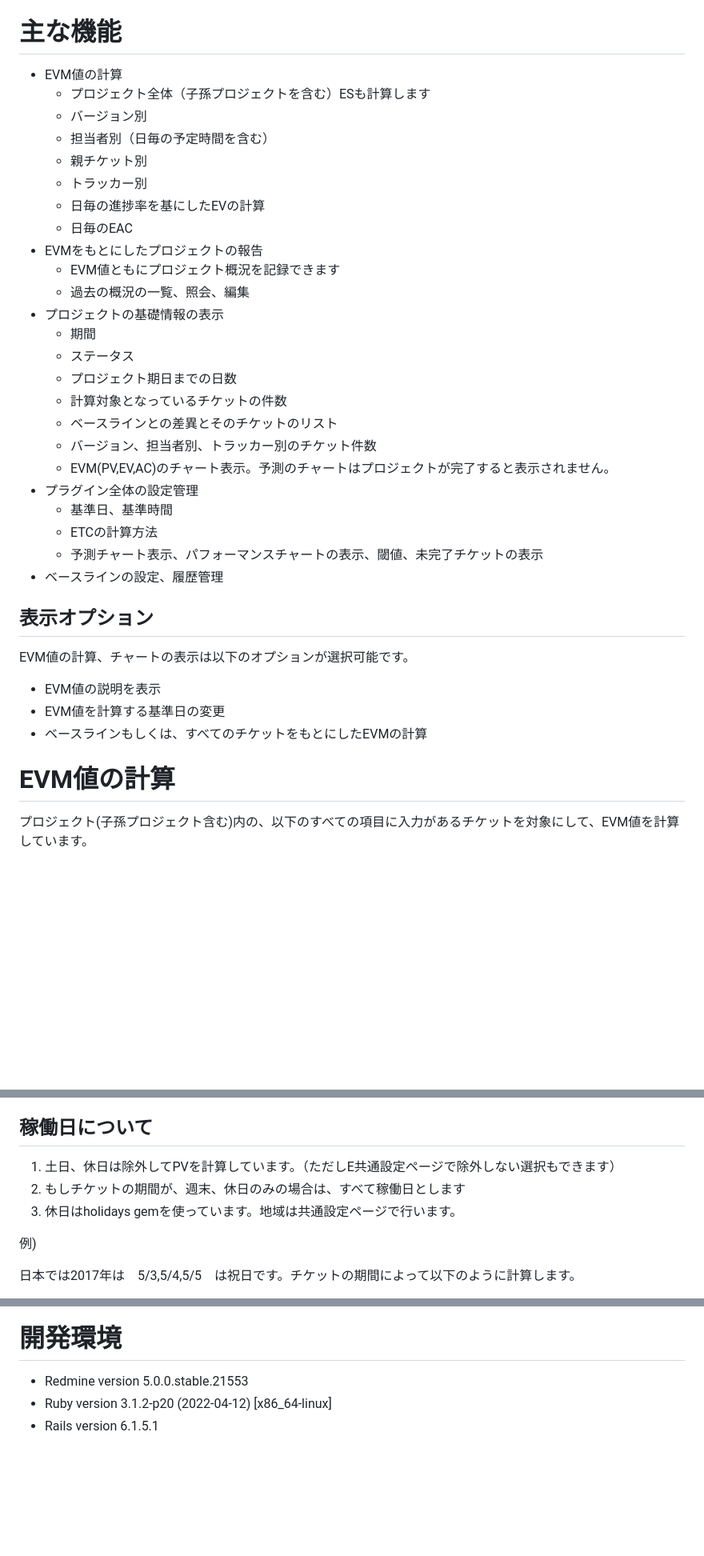
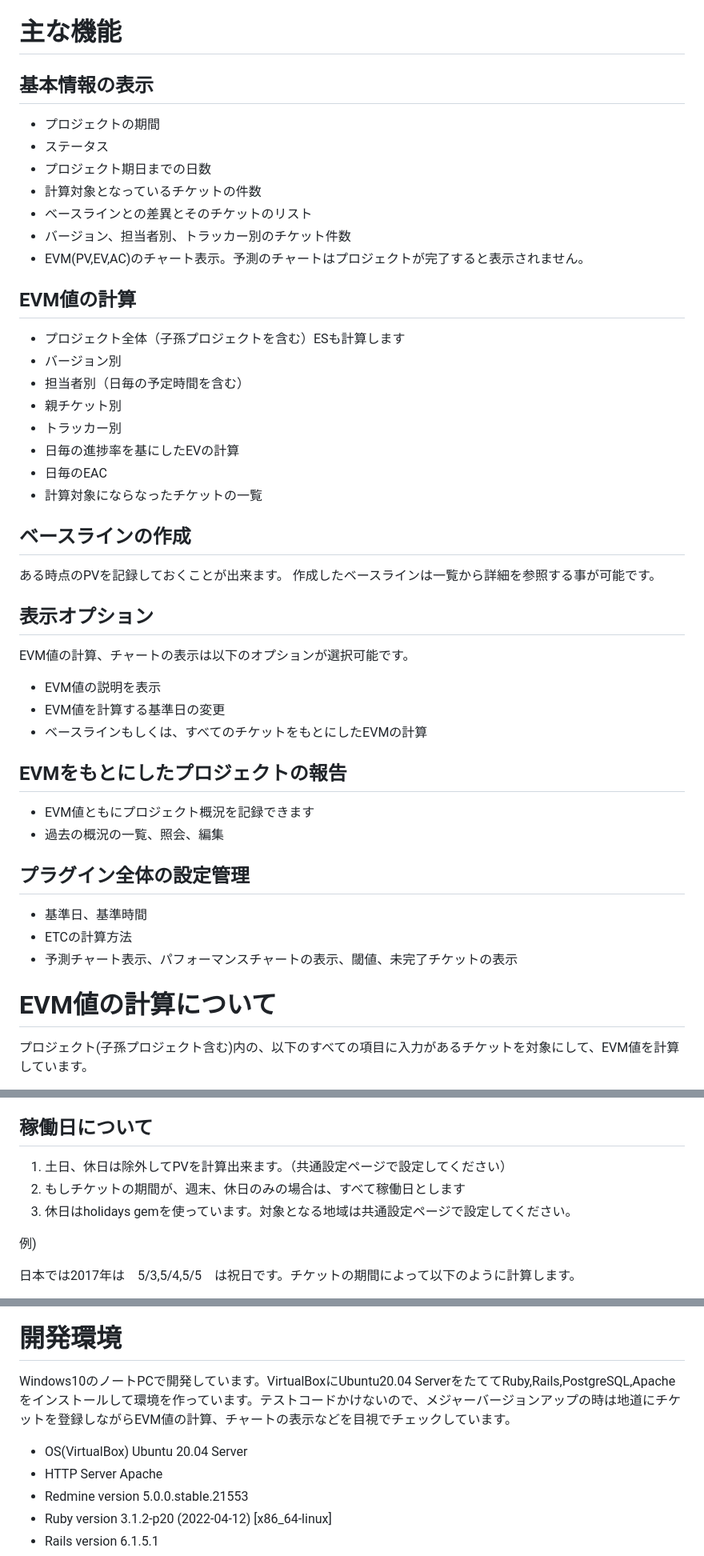
Before and after one commit to momibun926/redmine_issue_evm, a Markdown page: README_ja.md, 3 parts joined by grey strips. Shown at 80% size. Rendered like a GitHub page; blank space fills up the shorter version.

Commit message:
Improved visibility of the Main page.
* Some bugfix
* Add Screenshots
* Modify some readme text

```diff
--- a/README_ja.md
+++ b/README_ja.md
@@ -19,30 +19,28 @@ Redmine 5.0.0 以上
 > https://github.com/momibun926/redmine_issue_evm/tree/redmine4.0
 
 # 主な機能
-* EVM値の計算
-  * プロジェクト全体（子孫プロジェクトを含む）ESも計算します
-  * バージョン別
-  * 担当者別（日毎の予定時間を含む）
-  * 親チケット別
-  * トラッカー別
-  * 日毎の進捗率を基にしたEVの計算
-  * 日毎のEAC
-* EVMをもとにしたプロジェクトの報告
-  * EVM値ともにプロジェクト概況を記録できます
-  * 過去の概況の一覧、照会、編集
-* プロジェクトの基礎情報の表示
-  * 期間
-  * ステータス
-  * プロジェクト期日までの日数
-  * 計算対象となっているチケットの件数
-  * ベースラインとの差異とそのチケットのリスト
-  * バージョン、担当者別、トラッカー別のチケット件数
-  * EVM(PV,EV,AC)のチャート表示。予測のチャートはプロジェクトが完了すると表示されません。
-* プラグイン全体の設定管理
-  * 基準日、基準時間
-  * ETCの計算方法
-  * 予測チャート表示、パフォーマンスチャートの表示、閾値、未完了チケットの表示
-* ベースラインの設定、履歴管理
+## 基本情報の表示
+* プロジェクトの期間
+* ステータス
+* プロジェクト期日までの日数
+* 計算対象となっているチケットの件数
+* ベースラインとの差異とそのチケットのリスト
+* バージョン、担当者別、トラッカー別のチケット件数
+* EVM(PV,EV,AC)のチャート表示。予測のチャートはプロジェクトが完了すると表示されません。
+
+## EVM値の計算
+* プロジェクト全体（子孫プロジェクトを含む）ESも計算します
+* バージョン別
+* 担当者別（日毎の予定時間を含む）
+* 親チケット別
+* トラッカー別
+* 日毎の進捗率を基にしたEVの計算
+* 日毎のEAC
+* 計算対象にならなったチケットの一覧
+
+## ベースラインの作成
+ある時点のPVを記録しておくことが出来ます。
+作成したベースラインは一覧から詳細を参照する事が可能です。
 
 ## 表示オプション
 EVM値の計算、チャートの表示は以下のオプションが選択可能です。
@@ -50,7 +48,16 @@ EVM値の計算、チャートの表示は以下のオプションが選択可
 * EVM値を計算する基準日の変更
 * ベースラインもしくは、すべてのチケットをもとにしたEVMの計算
 
-# EVM値の計算
+## EVMをもとにしたプロジェクトの報告
+* EVM値ともにプロジェクト概況を記録できます
+* 過去の概況の一覧、照会、編集
+
+## プラグイン全体の設定管理
+* 基準日、基準時間
+* ETCの計算方法
+* 予測チャート表示、パフォーマンスチャートの表示、閾値、未完了チケットの表示
+
+# EVM値の計算について
 プロジェクト(子孫プロジェクト含む)内の、以下のすべての項目に入力があるチケットを対象にして、EVM値を計算しています。
 
 * 開始日
@@ -102,9 +108,9 @@ Redmine3.1から親チケットの予定工数が入力可能になったので
 上記のPV,EV,ACをもとに、チャート、EVM値を計算しています。
 
 ## 稼働日について
-1. 土日、休日は除外してPVを計算しています。（ただしE共通設定ページで除外しない選択もできます）
+1. 土日、休日は除外してPVを計算出来ます。（共通設定ページで設定してください）
 2. もしチケットの期間が、週末、休日のみの場合は、すべて稼働日とします
-3. 休日はholidays gemを使っています。地域は共通設定ページで行います。
+3. 休日はholidays gemを使っています。対象となる地域は共通設定ページで設定してください。
 
 例)
 
@@ -201,6 +225,10 @@ rake redmine:plugins:migrate NAME=redmine_issue_evm VERSION=0
 ![evm sample screenshot](./images/screenshot_common_setting.png "plugin　setting")
 
 # 開発環境
+Windows10のノートPCで開発しています。VirtualBoxにUbuntu20.04 ServerをたててRuby,Rails,PostgreSQL,Apacheをインストールして環境を作っています。テストコードかけないので、メジャーバージョンアップの時は地道にチケットを登録しながらEVM値の計算、チャートの表示などを目視でチェックしています。
+
+* OS(VirtualBox)                 Ubuntu 20.04 Server
+* HTTP Server                    Apache
 * Redmine version                5.0.0.stable.21553
 * Ruby version                   3.1.2-p20 (2022-04-12) [x86_64-linux]
 * Rails version                  6.1.5.1
```
Also changed, not shown: other parts of README_ja.md (+27 -10 lines), README.md (+39 -14 lines), images/screenshot_main.png (deleted), images/screenshot_main1.png (added), images/screenshot_main2.png (added), images/screenshot_main3.png (added), images/screenshot_main4.png (added), images/screenshot_main5.png (added), 12 other files.
